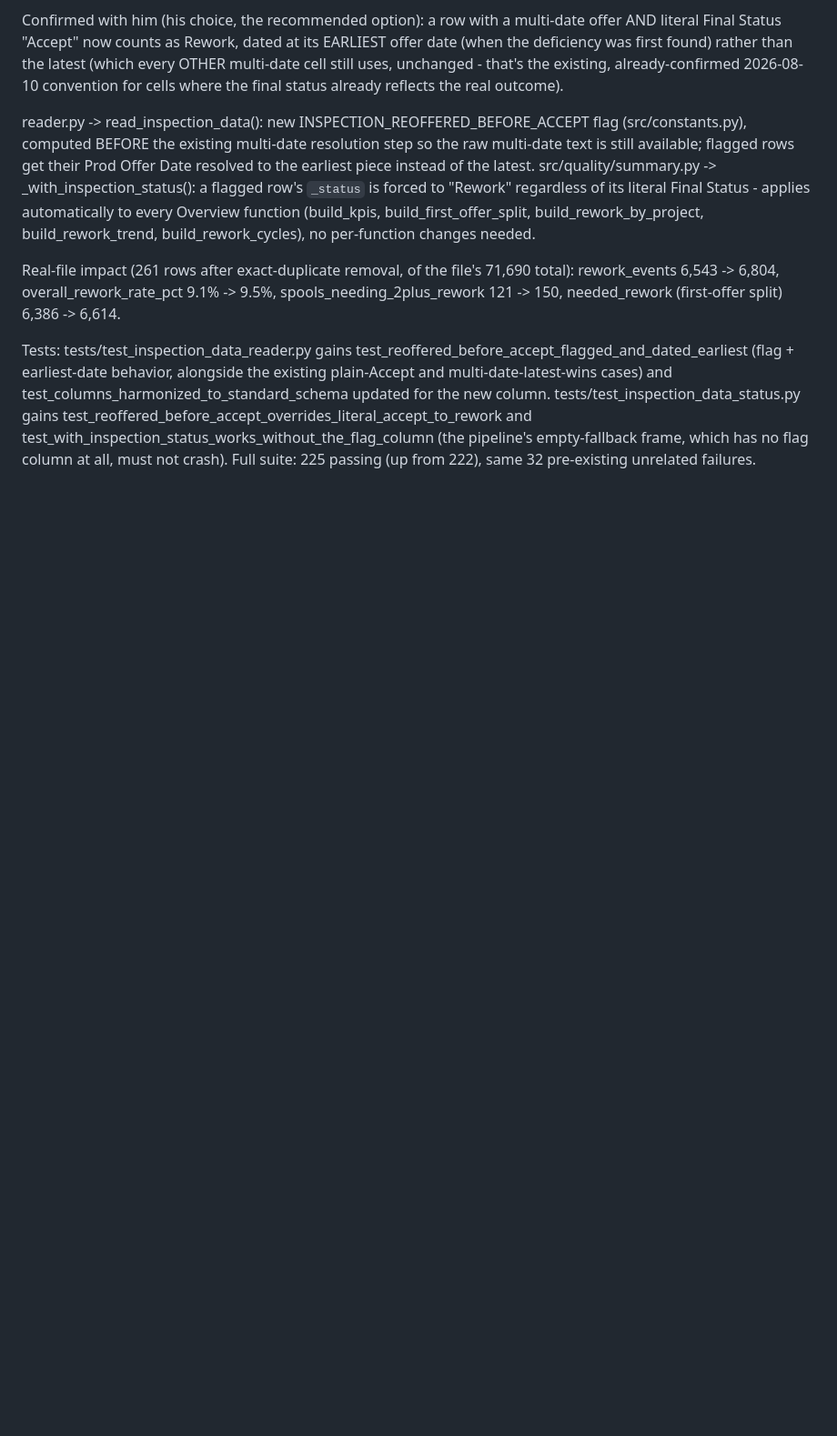
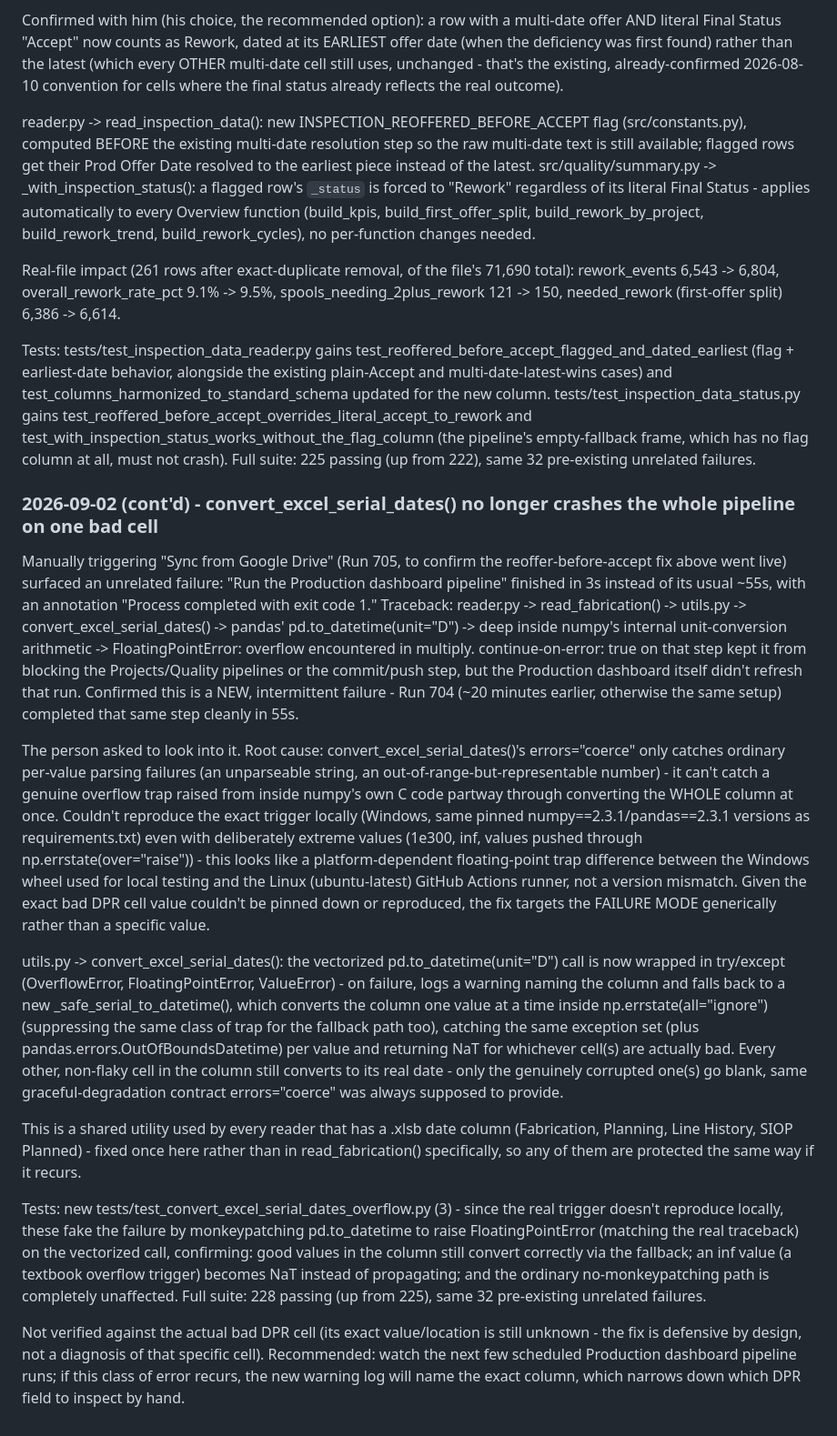
Before and after one commit to rohitkr99-dev/live-spool-status, a Markdown page: CHANGELOG.md, the part around the change. Shown at 91% size. Rendered like a GitHub page; blank space fills up the shorter version.

Commit message:
Log the serial-date overflow fix

```diff
--- a/CHANGELOG.md
+++ b/CHANGELOG.md
@@ -1273,3 +1273,17 @@ reader.py -> read_inspection_data(): new INSPECTION_REOFFERED_BEFORE_ACCEPT flag
 Real-file impact (261 rows after exact-duplicate removal, of the file's 71,690 total): rework_events 6,543 -> 6,804, overall_rework_rate_pct 9.1% -> 9.5%, spools_needing_2plus_rework 121 -> 150, needed_rework (first-offer split) 6,386 -> 6,614.
 
 Tests: tests/test_inspection_data_reader.py gains test_reoffered_before_accept_flagged_and_dated_earliest (flag + earliest-date behavior, alongside the existing plain-Accept and multi-date-latest-wins cases) and test_columns_harmonized_to_standard_schema updated for the new column. tests/test_inspection_data_status.py gains test_reoffered_before_accept_overrides_literal_accept_to_rework and test_with_inspection_status_works_without_the_flag_column (the pipeline's empty-fallback frame, which has no flag column at all, must not crash). Full suite: 225 passing (up from 222), same 32 pre-existing unrelated failures.
+
+### 2026-09-02 (cont'd) - convert_excel_serial_dates() no longer crashes the whole pipeline on one bad cell
+
+Manually triggering "Sync from Google Drive" (Run 705, to confirm the reoffer-before-accept fix above went live) surfaced an unrelated failure: "Run the Production dashboard pipeline" finished in 3s instead of its usual ~55s, with an annotation "Process completed with exit code 1." Traceback: reader.py -> read_fabrication() -> utils.py -> convert_excel_serial_dates() -> pandas' pd.to_datetime(unit="D") -> deep inside numpy's internal unit-conversion arithmetic -> FloatingPointError: overflow encountered in multiply. continue-on-error: true on that step kept it from blocking the Projects/Quality pipelines or the commit/push step, but the Production dashboard itself didn't refresh that run. Confirmed this is a NEW, intermittent failure - Run 704 (~20 minutes earlier, otherwise the same setup) completed that same step cleanly in 55s.
+
+The person asked to look into it. Root cause: convert_excel_serial_dates()'s errors="coerce" only catches ordinary per-value parsing failures (an unparseable string, an out-of-range-but-representable number) - it can't catch a genuine overflow trap raised from inside numpy's own C code partway through converting the WHOLE column at once. Couldn't reproduce the exact trigger locally (Windows, same pinned numpy==2.3.1/pandas==2.3.1 versions as requirements.txt) even with deliberately extreme values (1e300, inf, values pushed through np.errstate(over="raise")) - this looks like a platform-dependent floating-point trap difference between the Windows wheel used for local testing and the Linux (ubuntu-latest) GitHub Actions runner, not a version mismatch. Given the exact bad DPR cell value couldn't be pinned down or reproduced, the fix targets the FAILURE MODE generically rather than a specific value.
+
+utils.py -> convert_excel_serial_dates(): the vectorized pd.to_datetime(unit="D") call is now wrapped in try/except (OverflowError, FloatingPointError, ValueError) - on failure, logs a warning naming the column and falls back to a new _safe_serial_to_datetime(), which converts the column one value at a time inside np.errstate(all="ignore") (suppressing the same class of trap for the fallback path too), catching the same exception set (plus pandas.errors.OutOfBoundsDatetime) per value and returning NaT for whichever cell(s) are actually bad. Every other, non-flaky cell in the column still converts to its real date - only the genuinely corrupted one(s) go blank, same graceful-degradation contract errors="coerce" was always supposed to provide.
+
+This is a shared utility used by every reader that has a .xlsb date column (Fabrication, Planning, Line History, SIOP Planned) - fixed once here rather than in read_fabrication() specifically, so any of them are protected the same way if it recurs.
+
+Tests: new tests/test_convert_excel_serial_dates_overflow.py (3) - since the real trigger doesn't reproduce locally, these fake the failure by monkeypatching pd.to_datetime to raise FloatingPointError (matching the real traceback) on the vectorized call, confirming: good values in the column still convert correctly via the fallback; an inf value (a textbook overflow trigger) becomes NaT instead of propagating; and the ordinary no-monkeypatching path is completely unaffected. Full suite: 228 passing (up from 225), same 32 pre-existing unrelated failures.
+
+Not verified against the actual bad DPR cell (its exact value/location is still unknown - the fix is defensive by design, not a diagnosis of that specific cell). Recommended: watch the next few scheduled Production dashboard pipeline runs; if this class of error recurs, the new warning log will name the exact column, which narrows down which DPR field to inspect by hand.
```
